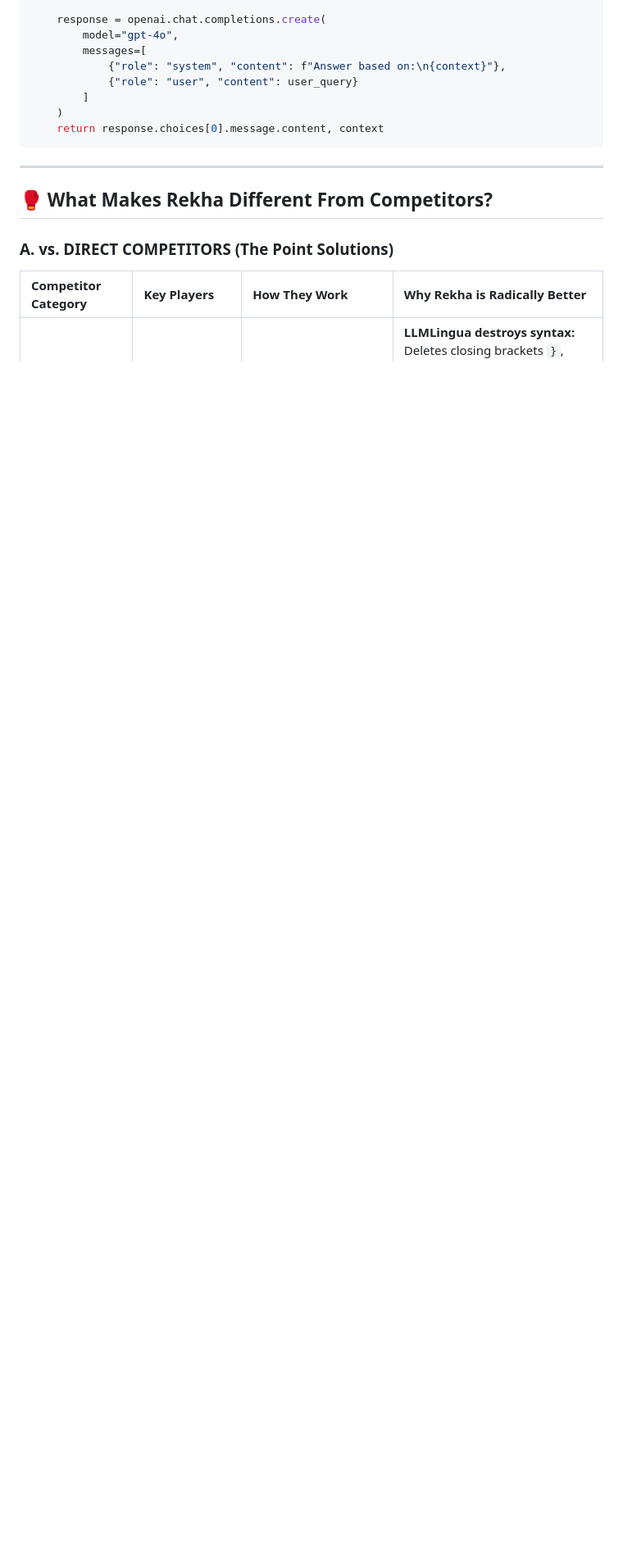
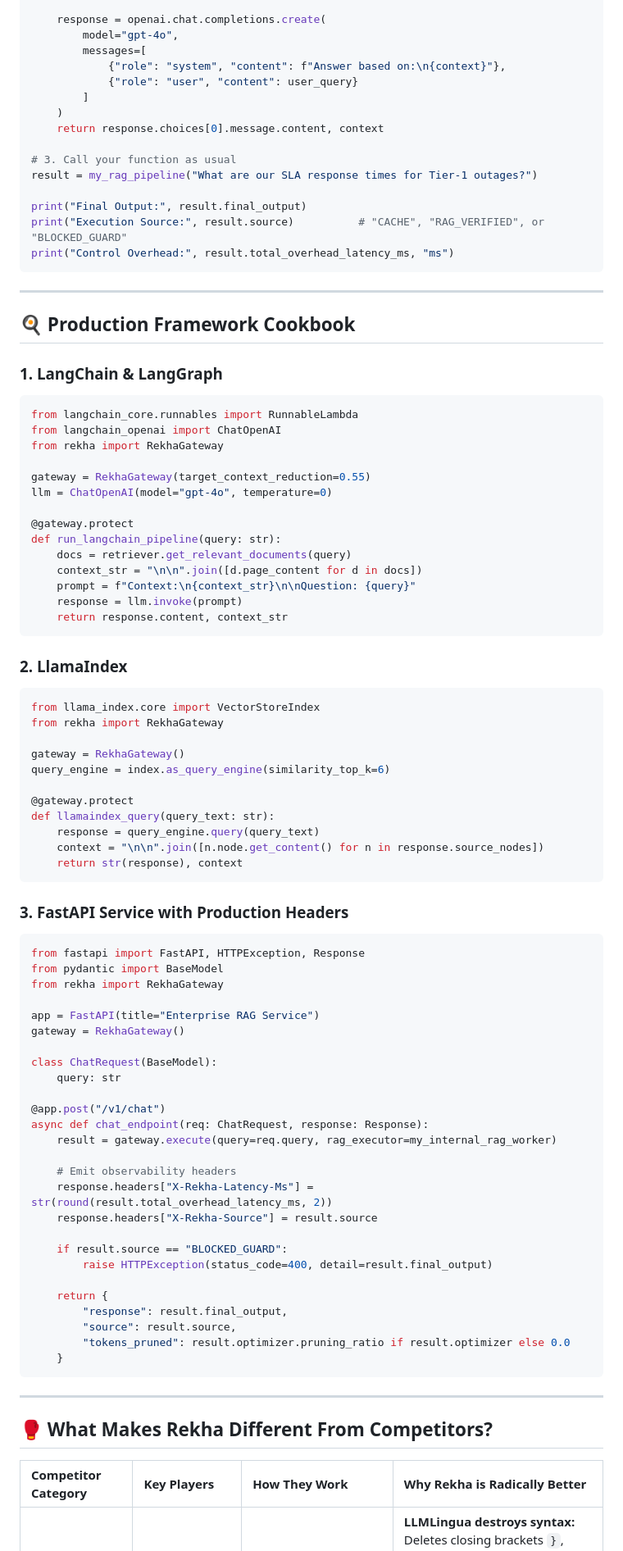
Before and after one commit to Mine-Labs-Tech/Rekha, a Markdown page: README.md, the part around one of its changes. Shown at 82% size. Rendered like a GitHub page; blank space fills up the shorter version.

````diff
--- a/README.md
+++ b/README.md
@@ -145,14 +134,86 @@ def my_rag_pipeline(user_query: str):
         ]
     )
     return response.choices[0].message.content, context
+
+# 3. Call your function as usual
+result = my_rag_pipeline("What are our SLA response times for Tier-1 outages?")
+
+print("Final Output:", result.final_output)
+print("Execution Source:", result.source)          # "CACHE", "RAG_VERIFIED", or "BLOCKED_GUARD"
+print("Control Overhead:", result.total_overhead_latency_ms, "ms")
+```
+
+---
+
+## 🍳 Production Framework Cookbook
+
+### 1. LangChain & LangGraph
+```python
+from langchain_core.runnables import RunnableLambda
+from langchain_openai import ChatOpenAI
+from rekha import RekhaGateway
+
+gateway = RekhaGateway(target_context_reduction=0.55)
+llm = ChatOpenAI(model="gpt-4o", temperature=0)
+
+@gateway.protect
+def run_langchain_pipeline(query: str):
+    docs = retriever.get_relevant_documents(query)
+    context_str = "\n\n".join([d.page_content for d in docs])
+    prompt = f"Context:\n{context_str}\n\nQuestion: {query}"
+    response = llm.invoke(prompt)
+    return response.content, context_str
+```
+
+### 2. LlamaIndex
+```python
+from llama_index.core import VectorStoreIndex
+from rekha import RekhaGateway
+
+gateway = RekhaGateway()
+query_engine = index.as_query_engine(similarity_top_k=6)
+
+@gateway.protect
+def llamaindex_query(query_text: str):
+    response = query_engine.query(query_text)
+    context = "\n\n".join([n.node.get_content() for n in response.source_nodes])
+    return str(response), context
+```
+
+### 3. FastAPI Service with Production Headers
+```python
+from fastapi import FastAPI, HTTPException, Response
+from pydantic import BaseModel
+from rekha import RekhaGateway
+
+app = FastAPI(title="Enterprise RAG Service")
+gateway = RekhaGateway()
+
+class ChatRequest(BaseModel):
+    query: str
+
+@app.post("/v1/chat")
+async def chat_endpoint(req: ChatRequest, response: Response):
+    result = gateway.execute(query=req.query, rag_executor=my_internal_rag_worker)
+
+    # Emit observability headers
+    response.headers["X-Rekha-Latency-Ms"] = str(round(result.total_overhead_latency_ms, 2))
+    response.headers["X-Rekha-Source"] = result.source
+
+    if result.source == "BLOCKED_GUARD":
+        raise HTTPException(status_code=400, detail=result.final_output)
+
+    return {
+        "response": result.final_output,
+        "source": result.source,
+        "tokens_pruned": result.optimizer.pruning_ratio if result.optimizer else 0.0
+    }
 ```
 
 ---
 
 ## 🥊 What Makes Rekha Different From Competitors?
 
-### A. vs. DIRECT COMPETITORS (The Point Solutions)
-
 | Competitor Category | Key Players | How They Work | Why Rekha is Radically Better |
 | :--- | :--- | :--- | :--- |
 | **Prompt Compressors** | **Microsoft LLMLingua** | Token-level perplexity dropping via small causal models. | **LLMLingua destroys syntax:** Deletes closing brackets `}`, corrupts tables/JSON, and drops words like *"not"*. <br>👉 **Rekha preserves syntax:** Micro-slicer protects Markdown tables, code blocks, and natural reading order. |
````
Also changed, not shown: other parts of README.md (+74 -86 lines).
